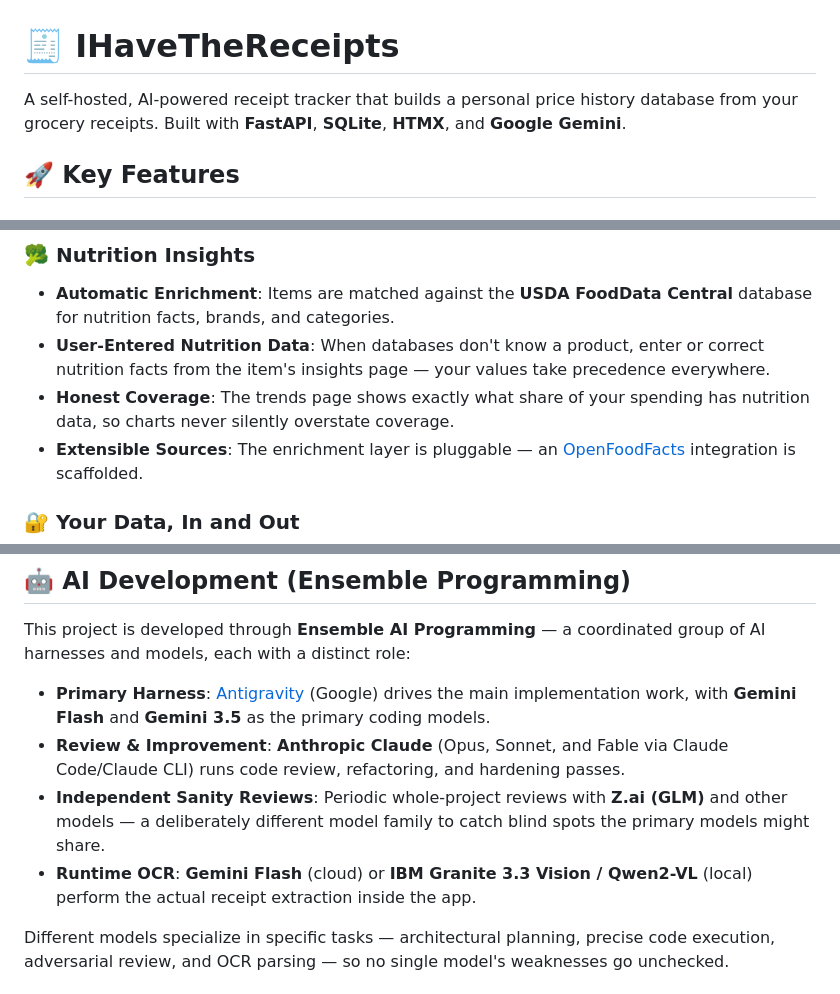
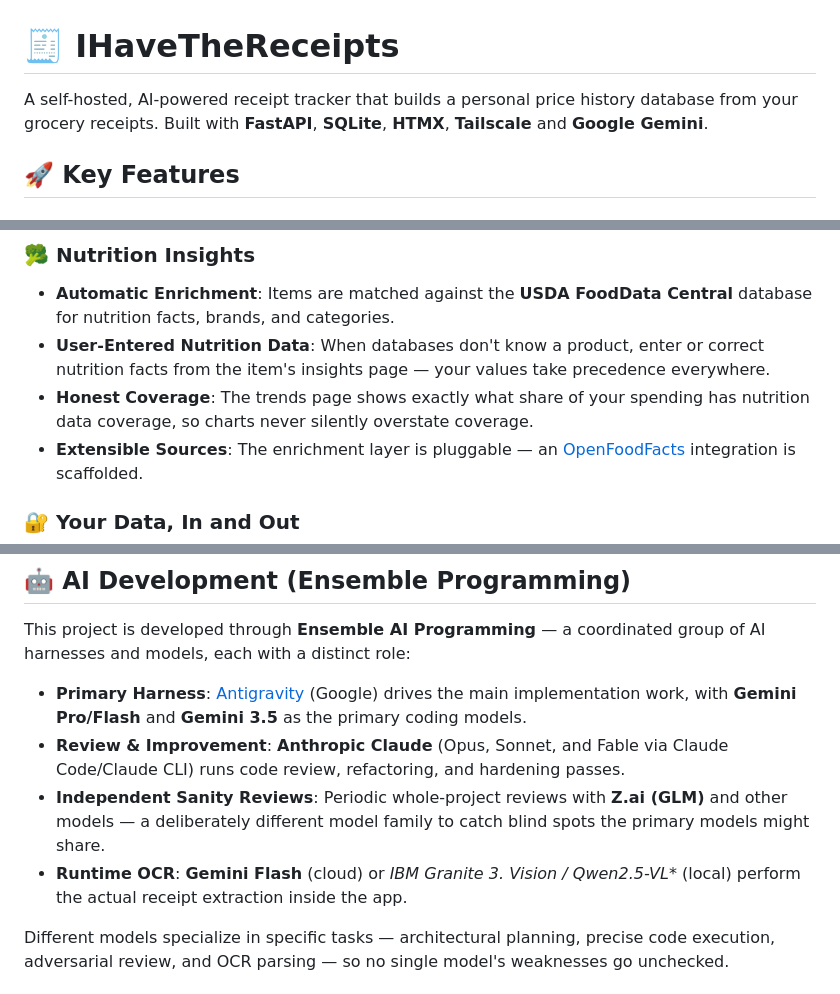
Before and after one commit to smcgarrigle/ihavethereceipts, a Markdown page: README.md, 3 parts joined by grey strips. Rendered like a GitHub page.

```diff
--- a/README.md
+++ b/README.md
@@ -1,6 +1,6 @@
 # 🧾 IHaveTheReceipts
 
-A self-hosted, AI-powered receipt tracker that builds a personal price history database from your grocery receipts. Built with **FastAPI**, **SQLite**, **HTMX**, and **Google Gemini**.
+A self-hosted, AI-powered receipt tracker that builds a personal price history database from your grocery receipts. Built with **FastAPI**, **SQLite**, **HTMX**, **Tailscale** and **Google Gemini**.
 
 ## 🚀 Key Features
 
@@ -34,7 +35,7 @@ A self-hosted, AI-powered receipt tracker that builds a personal price history d
 ### 🥦 Nutrition Insights
 - **Automatic Enrichment**: Items are matched against the **USDA FoodData Central** database for nutrition facts, brands, and categories.
 - **User-Entered Nutrition Data**: When databases don't know a product, enter or correct nutrition facts from the item's insights page — your values take precedence everywhere.
-- **Honest Coverage**: The trends page shows exactly what share of your spending has nutrition data, so charts never silently overstate coverage.
+- **Honest Coverage**: The trends page shows exactly what share of your spending has nutrition data coverage, so charts never silently overstate coverage.
 - **Extensible Sources**: The enrichment layer is pluggable — an [OpenFoodFacts](https://world.openfoodfacts.org/) integration is scaffolded.
 
 ### 🔐 Your Data, In and Out
@@ -82,10 +85,10 @@ A self-hosted, AI-powered receipt tracker that builds a personal price history d
 
 This project is developed through **Ensemble AI Programming** — a coordinated group of AI harnesses and models, each with a distinct role:
 
-- **Primary Harness**: [Antigravity](https://antigravity.google) (Google) drives the main implementation work, with **Gemini Flash** and **Gemini 3.5** as the primary coding models.
+- **Primary Harness**: [Antigravity](https://antigravity.google) (Google) drives the main implementation work, with **Gemini Pro/Flash** and **Gemini 3.5** as the primary coding models.
 - **Review & Improvement**: **Anthropic Claude** (Opus, Sonnet, and Fable via Claude Code/Claude CLI) runs code review, refactoring, and hardening passes.
 - **Independent Sanity Reviews**: Periodic whole-project reviews with **Z.ai (GLM)** and other models — a deliberately different model family to catch blind spots the primary models might share.
-- **Runtime OCR**: **Gemini Flash** (cloud) or **IBM Granite 3.3 Vision / Qwen2-VL** (local) perform the actual receipt extraction inside the app.
+- **Runtime OCR**: **Gemini Flash** (cloud) or **IBM Granite 3.* Vision / Qwen2.5-VL** (local) perform the actual receipt extraction inside the app.
 
 Different models specialize in specific tasks — architectural planning, precise code execution, adversarial review, and OCR parsing — so no single model's weaknesses go unchecked.
 
```
Also changed, not shown: other parts of README.md (+5 -1 lines).
